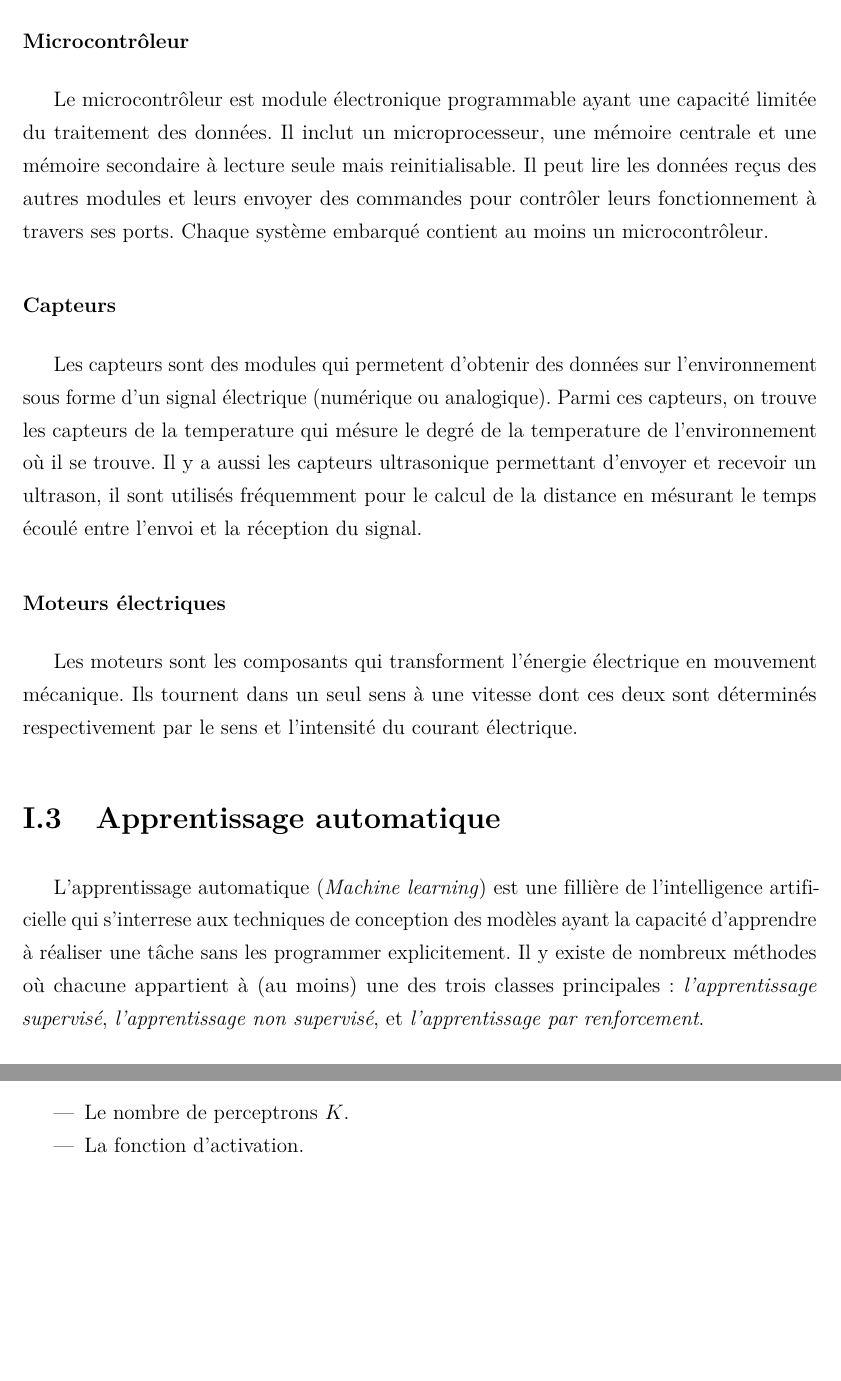
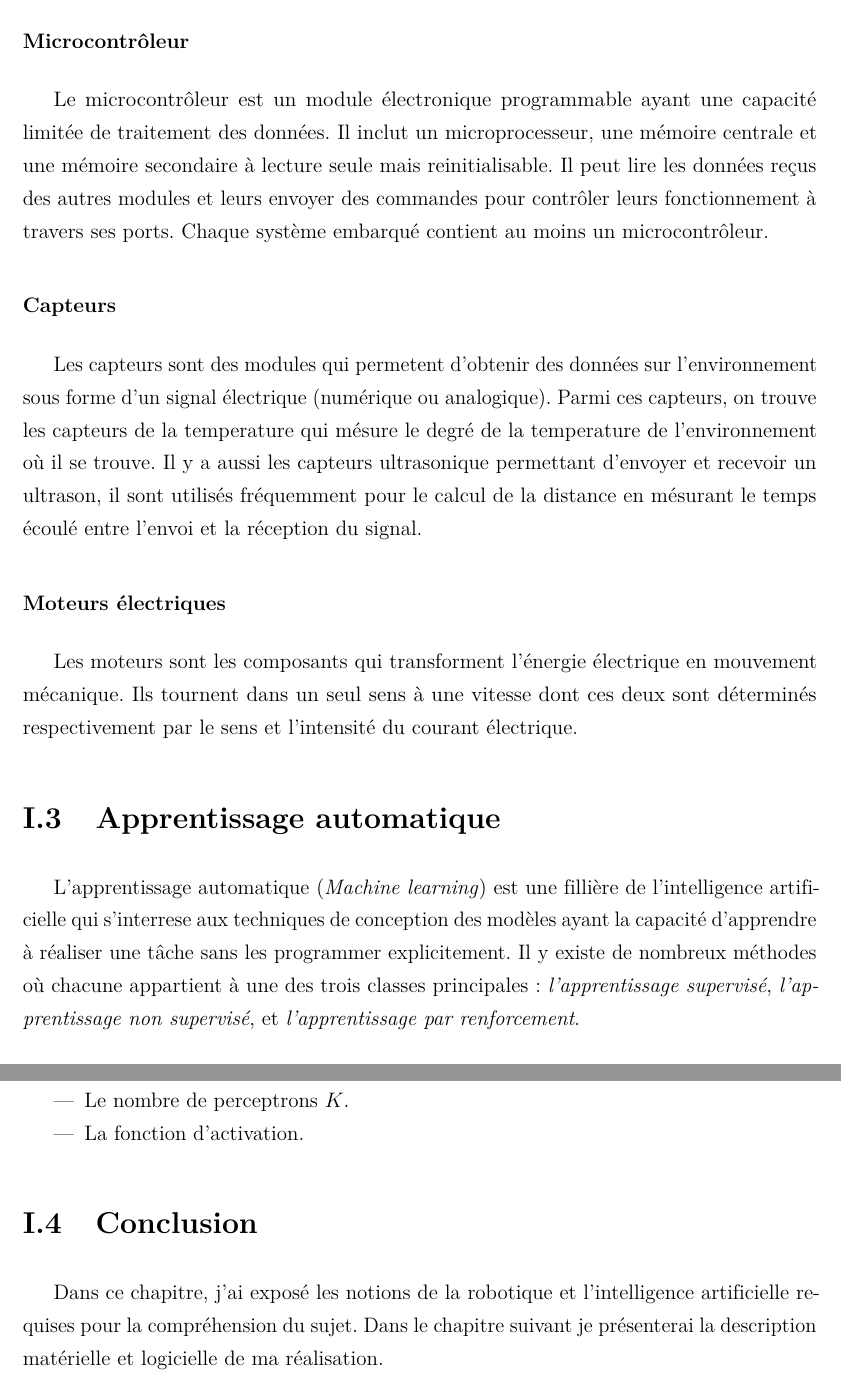
Before and after one commit to Hamza5/PFE-Master, a LaTeX document (Mémoire/Mémoire.tex, which reads Mémoire/Chapitre1.tex): two parts of pages 5 and 7 of 7, joined at a grey line, cut so that both start at the same text, the shorter picture padded with empty space. Compiled offline with pdfLaTeX.

Commit message:
Ajouter la conclusion du chapitre 1

```diff
--- a/Mémoire/Chapitre1.tex
+++ b/Mémoire/Chapitre1.tex
@@ -72,8 +72,8 @@ module contient tous les composantes électroniques nécessaire pour son
 fonctionnement et sa connexion avec les autres modules.
 
 \subsubsection{Microcontrôleur}
-Le microcontrôleur est module électronique programmable ayant une capacité
-limitée du traitement des données. Il inclut un microprocesseur, une mémoire
+Le microcontrôleur est un module électronique programmable ayant une capacité
+limitée de traitement des données. Il inclut un microprocesseur, une mémoire
 centrale et une mémoire secondaire à lecture seule mais reinitialisable.
 Il peut lire les données reçus des autres modules et leurs envoyer des commandes
 pour contrôler leurs fonctionnement à travers ses ports. Chaque système embarqué
@@ -99,7 +99,7 @@ L'apprentissage automatique (\emph{Machine learning}) est une fillière de
 l'intelligence artificielle qui s'interrese aux techniques de conception des
 modèles ayant la capacité d'apprendre à réaliser une tâche sans les programmer
 explicitement. Il y existe de nombreux méthodes où chacune appartient à
-(au moins) une des trois classes principales :
+une des trois classes principales :
 \emph{l'apprentissage supervisé}, \emph{l'apprentissage non supervisé}, et
 \emph{l'apprentissage par renforcement}.
 
@@ -187,3 +186,9 @@ Les hyperparamètres nécessaires pour ce type :
   \item Le nombre de perceptrons $K$.
   \item La fonction d'activation.
 \end{itemize}
+
+\section{Conclusion}
+
+Dans ce chapitre, j'ai exposé les notions de la robotique et l'intelligence
+artificielle requises pour la compréhension du sujet. Dans le chapitre suivant
+je présenterai la description matérielle et logicielle de ma réalisation.
```
Also changed, not shown: Mémoire/Chapitre1.tex (17 more changed lines).
